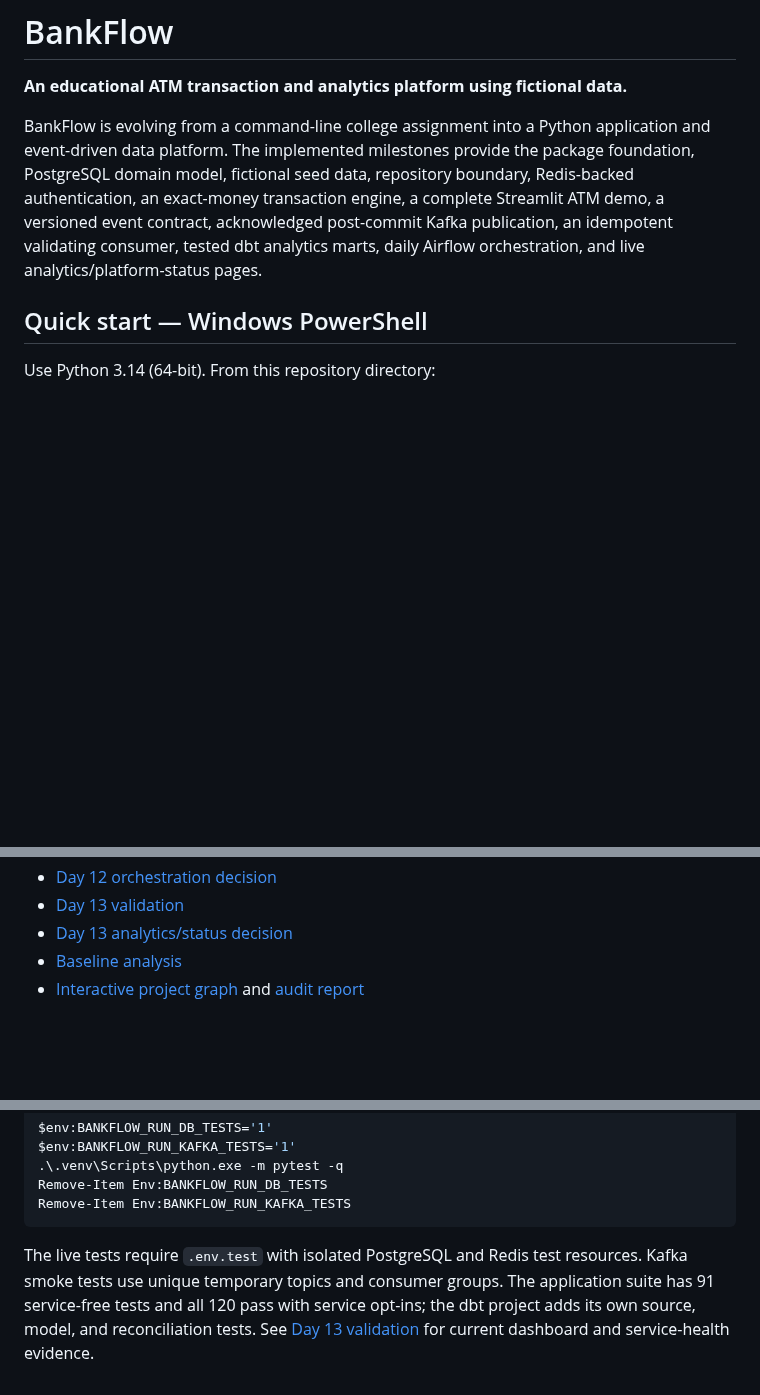
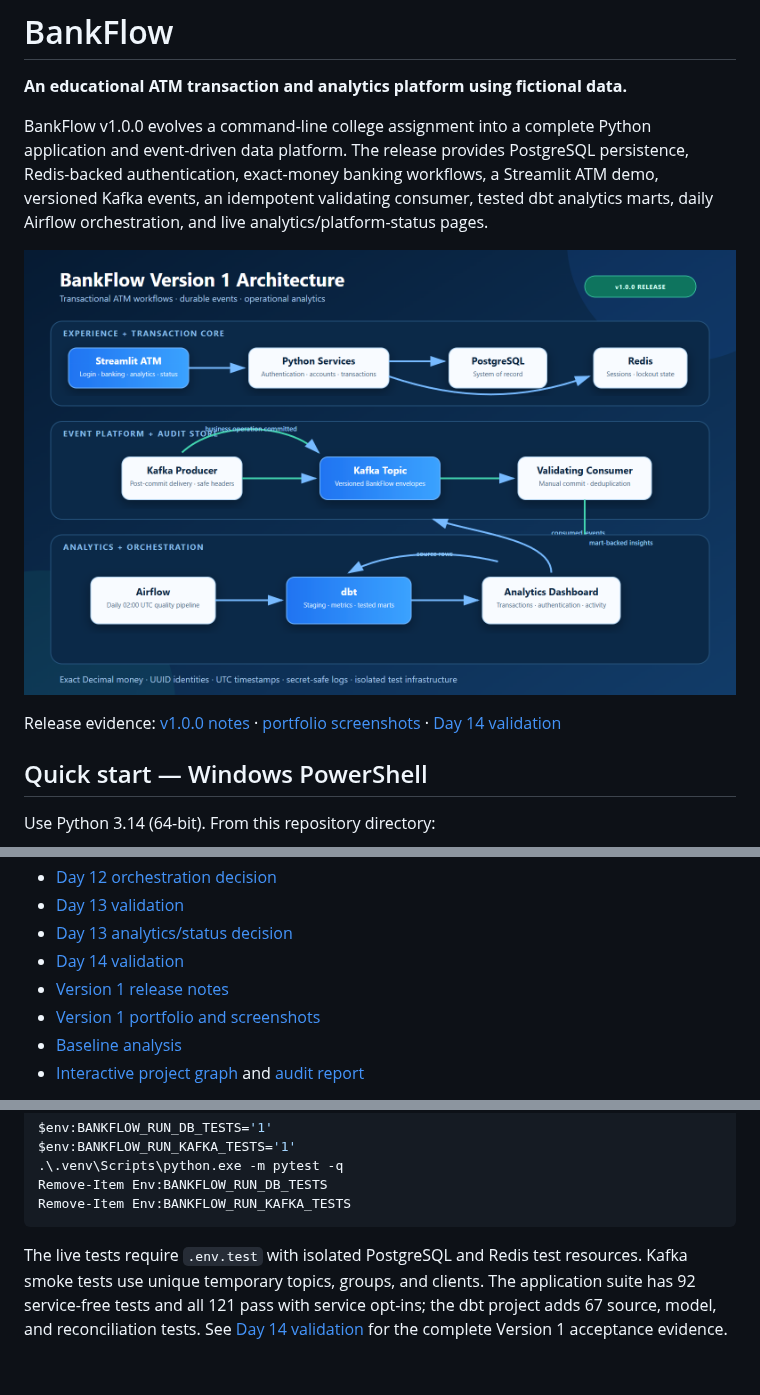
Before and after one commit to Shreyash2942/BankFlow, a Markdown page: README.md, 3 parts joined by grey strips. Drawn GitHub-style; pictures changed too: docs/images/v1/bankflow-v1-architecture.png (added); blank space fills up the shorter version.

Commit message:
docs: complete V1 portfolio documentation

````diff
--- a/README.md
+++ b/README.md
@@ -2,7 +2,11 @@
 
 **An educational ATM transaction and analytics platform using fictional data.**
 
-BankFlow is evolving from a command-line college assignment into a Python application and event-driven data platform. The implemented milestones provide the package foundation, PostgreSQL domain model, fictional seed data, repository boundary, Redis-backed authentication, an exact-money transaction engine, a complete Streamlit ATM demo, a versioned event contract, acknowledged post-commit Kafka publication, an idempotent validating consumer, tested dbt analytics marts, daily Airflow orchestration, and live analytics/platform-status pages.
+BankFlow v1.0.0 evolves a command-line college assignment into a complete Python application and event-driven data platform. The release provides PostgreSQL persistence, Redis-backed authentication, exact-money banking workflows, a Streamlit ATM demo, versioned Kafka events, an idempotent validating consumer, tested dbt analytics marts, daily Airflow orchestration, and live analytics/platform-status pages.
+
+![BankFlow Version 1 architecture](docs/images/v1/bankflow-v1-architecture.png)
+
+Release evidence: [v1.0.0 notes](docs/RELEASE_NOTES_v1.0.0.md) · [portfolio screenshots](docs/V1_PORTFOLIO.md) · [Day 14 validation](docs/DAY14_VALIDATION.md)
 
 ## Quick start — Windows PowerShell
 
@@ -129,6 +133,9 @@ BankFlow/
 - [Day 12 orchestration decision](docs/architecture/ADR-014-airflow-analytics-orchestration.md)
 - [Day 13 validation](docs/DAY13_VALIDATION.md)
 - [Day 13 analytics/status decision](docs/architecture/ADR-013-analytics-and-status-ui.md)
+- [Day 14 validation](docs/DAY14_VALIDATION.md)
+- [Version 1 release notes](docs/RELEASE_NOTES_v1.0.0.md)
+- [Version 1 portfolio and screenshots](docs/V1_PORTFOLIO.md)
 - [Baseline analysis](docs/analysis/PROJECT_ANALYSIS.md)
 - [Interactive project graph](graphify-out/graph.html) and [audit report](graphify-out/GRAPH_REPORT.md)
 
@@ -162,4 +169,4 @@ Remove-Item Env:BANKFLOW_RUN_DB_TESTS
 Remove-Item Env:BANKFLOW_RUN_KAFKA_TESTS
 ```
 
-The live tests require `.env.test` with isolated PostgreSQL and Redis test resources. Kafka smoke tests use unique temporary topics and consumer groups. The application suite has 91 service-free tests and all 120 pass with service opt-ins; the dbt project adds its own source, model, and reconciliation tests. See [Day 13 validation](docs/DAY13_VALIDATION.md) for current dashboard and service-health evidence.
+The live tests require `.env.test` with isolated PostgreSQL and Redis test resources. Kafka smoke tests use unique temporary topics, groups, and clients. The application suite has 92 service-free tests and all 121 pass with service opt-ins; the dbt project adds 67 source, model, and reconciliation tests. See [Day 14 validation](docs/DAY14_VALIDATION.md) for the complete Version 1 acceptance evidence.
````
Also changed, not shown: docs/ARCHITECTURE.md (+4 -0 lines), docs/DAY14_VALIDATION.md (added, +58 -0 lines), docs/RELEASE_NOTES_v1.0.0.md (added, +40 -0 lines), docs/UI_REFERENCE_MAP.md (+6 -0 lines), docs/V1_PORTFOLIO.md (added, +29 -0 lines), docs/images/v1/bankflow-analytics.png (added), docs/images/v1/bankflow-dashboard.png (added), docs/images/v1/bankflow-login.png (added), docs/images/v1/bankflow-platform-status.png (added), 1 other file.
